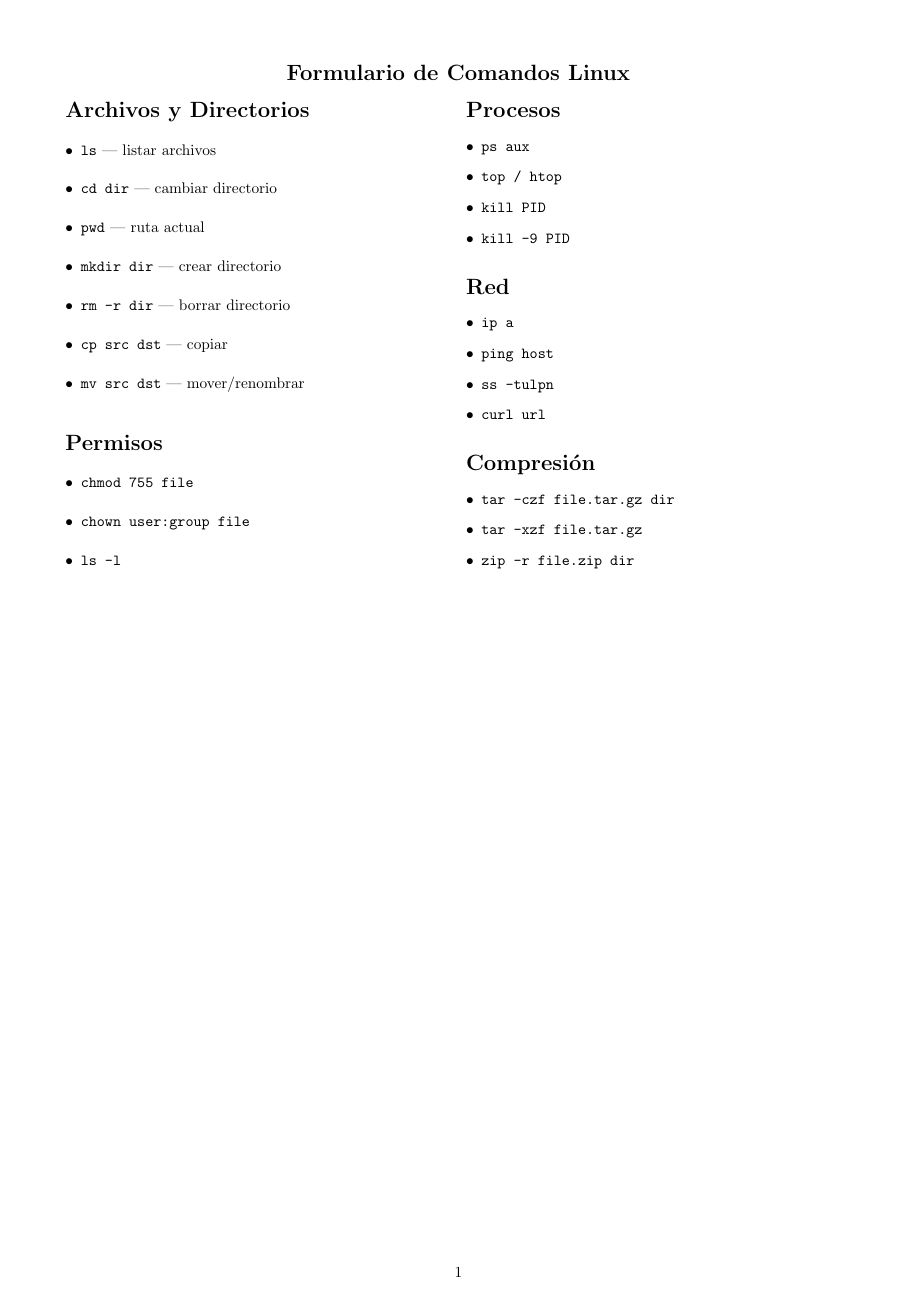
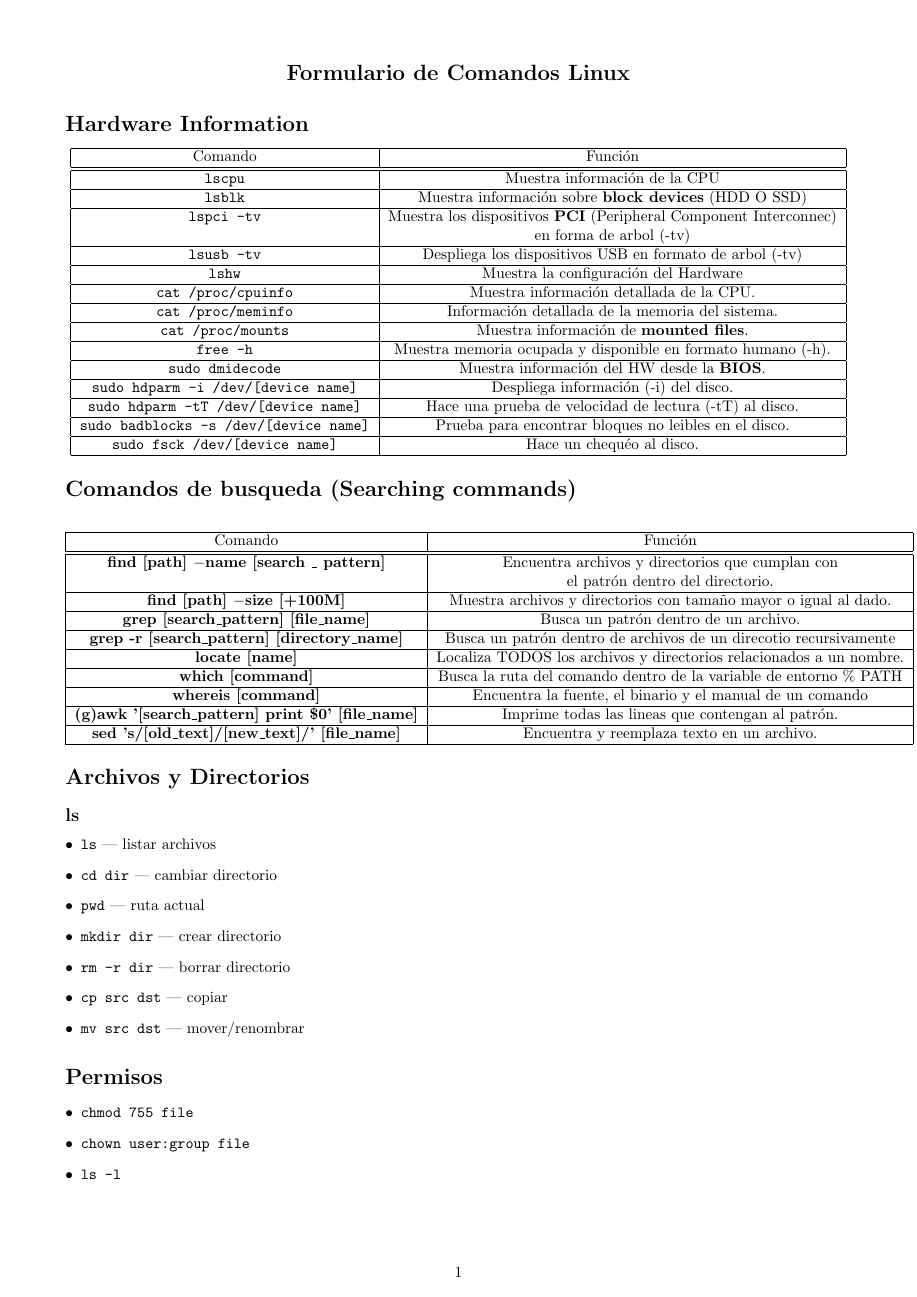
Before and after one commit to RodrigoGarciaNunez/CHEATSHEETS, a LaTeX document (linux/linux_cs.tex): the whole page before the commit and page 1 of 2 after it. Compiled offline with pdfLaTeX.

Commit message:
Worked on linux cheatsheet

```diff
--- a/linux/linux_cs.tex
+++ b/linux/linux_cs.tex
@@ -11,9 +11,75 @@
     {\Large \textbf{Formulario de Comandos Linux}}\\
 \end{center}
 
-\begin{multicols}{2}
+
+\section*{Hardware Information}
+\begin{center}
+    \begin{tabular}{| c | c |}
+        \hline
+        Comando & Función \\
+        \hline\hline
+        \texttt{lscpu} & Muestra información de la CPU \\
+        \hline
+        \texttt{lsblk} & Muestra información sobre \textbf{block devices} (HDD O SSD) \\
+        \hline
+        \texttt{lspci -tv} & Muestra los dispositivos \textbf{PCI} (Peripheral Component Interconnec)\\ & en forma de arbol (-tv) \\
+        \hline
+        \texttt{lsusb -tv} & Despliega los dispositivos USB en formato de arbol (-tv) \\
+        \hline
+        \texttt{lshw} & Muestra la configuración del Hardware \\
+        \hline
+        \texttt{cat /proc/cpuinfo} & Muestra información detallada de la CPU. \\
+        \hline
+        \texttt{cat /proc/meminfo} & Información detallada de la memoria del sistema. \\
+        \hline
+        \texttt{cat /proc/mounts} & Muestra información de \textbf{mounted files}. \\
+        \hline
+        \texttt{free -h} & Muestra memoria ocupada y disponible en formato humano (-h). \\
+        \hline
+        \texttt{sudo dmidecode} & Muestra información del HW desde la \textbf{BIOS}. \\
+        \hline
+        \texttt{sudo hdparm -i /dev/[device name]} & Despliega información (-i) del disco. \\
+        \hline
+        \texttt{sudo hdparm -tT /dev/[device name]} & Hace una prueba de velocidad de lectura (-tT) al disco. \\
+        \hline
+        \texttt{sudo badblocks -s /dev/[device name]} & Prueba para encontrar bloques no leibles en el disco. \\
+        \hline
+        \texttt{sudo fsck /dev/[device name]} & Hace un chequéo al disco. \\
+        \hline
+    \end{tabular}
+\end{center}
+
+
+\section*{Comandos de busqueda (Searching commands)}
+\begin{center}
+    \begin{tabular}{| c | c |}
+        \hline
+        Comando & Función \\
+        \hline\hline
+        \textbf{find [path] $-$name [search $\_$ pattern]} & Encuentra archivos y directorios que cumplan con\\ & el patrón dentro del directorio. \\
+        \hline
+        \textbf{find [path] $-$size [+100M]} & Muestra archivos y directorios con tamaño mayor o igual al dado. \\
+        \hline
+        \textbf{grep [search$\_$pattern] [file$\_$name]} & Busca un patrón dentro de un archivo. \\
+        \hline
+        \textbf{grep -r [search$\_$pattern] [directory$\_$name]} & Busca un patrón dentro de archivos de un direcotio recursivamente \\
+        \hline
+        \textbf{locate [name]} & Localiza TODOS los archivos y directorios relacionados a un nombre. \\
+        \hline
+        \textbf{which [command]} & Busca la ruta del comando dentro de la variable de entorno $\%$ PATH \\
+        \hline
+        \textbf{whereis [command]} & Encuentra la fuente, el binario y el manual de un comando \\
+        \hline
+        \textbf{(g)awk '[search$\_$pattern] {print \$0}' [file$\_$name]} & Imprime todas las lineas que contengan al patrón. \\
+        \hline
+        \textbf{sed 's/[old$\_$text]/[new$\_$text]/' [file$\_$name]} & Encuentra y reemplaza texto en un archivo. \\
+        \hline
+    \end{tabular}
+\end{center}
+
 
 \section*{Archivos y Directorios}
+\subsection*{ls}
 \begin{itemize}[leftmargin=*]
     \item \texttt{ls} — listar archivos
     \item \texttt{cd dir} — cambiar directorio
@@ -54,4 +120,3 @@
     \item \texttt{zip -r file.zip dir}
 \end{itemize}
 
-\end{multicols}
```
Also changed, not shown: linux/linux_cs.pdf, linux/linux_cs.tex (6 more changed lines).
